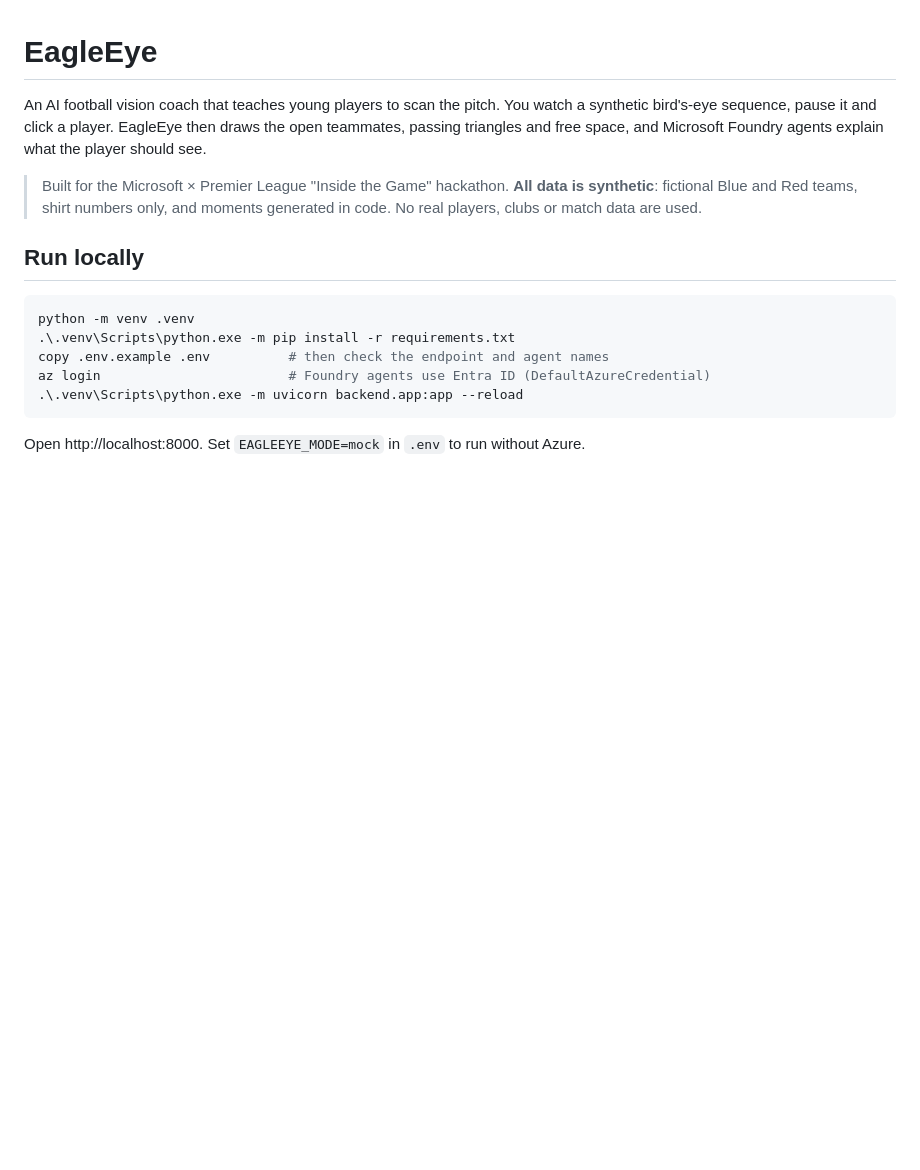
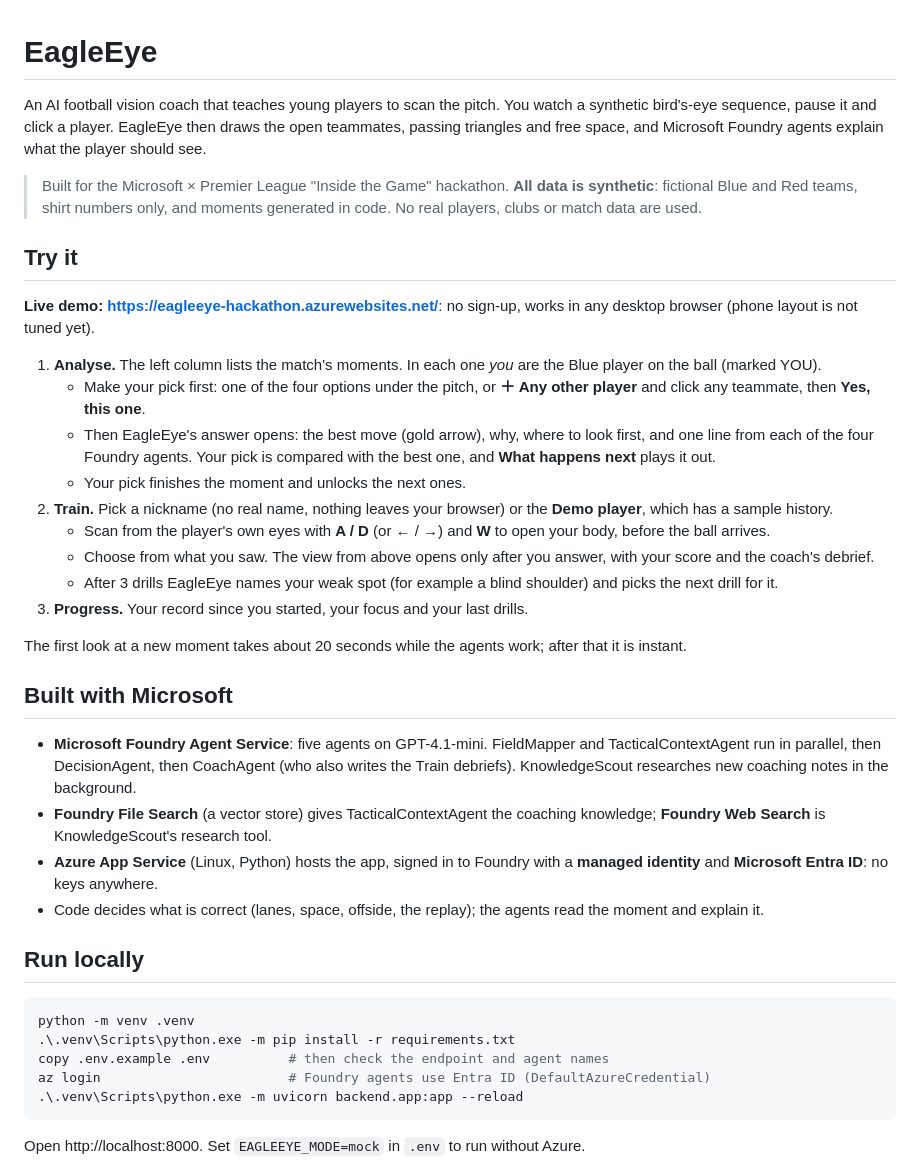
Before and after one commit to tasneem04/eagleeye, a Markdown page: README.md, the part around the change. Rendered like a GitHub page; blank space fills up the shorter version.

Commit message:
README: live demo link, how to try it, and the Microsoft tech used
Co-Authored-By: Claude Opus 5.5 <noreply@anthropic.com>

```diff
--- a/README.md
+++ b/README.md
@@ -3,6 +3,29 @@
 An AI football vision coach that teaches young players to scan the pitch. You watch a synthetic bird's-eye sequence, pause it and click a player. EagleEye then draws the open teammates, passing triangles and free space, and Microsoft Foundry agents explain what the player should see.
 
 > Built for the Microsoft × Premier League "Inside the Game" hackathon. **All data is synthetic**: fictional Blue and Red teams, shirt numbers only, and moments generated in code. No real players, clubs or match data are used.
+
+## Try it
+
+**Live demo: https://eagleeye-hackathon.azurewebsites.net/**: no sign-up, works in any desktop browser (phone layout is not tuned yet).
+
+1. **Analyse.** The left column lists the match's moments. In each one *you* are the Blue player on the ball (marked YOU).
+   - Make your pick first: one of the four options under the pitch, or **＋ Any other player** and click any teammate, then **Yes, this one**.
+   - Then EagleEye's answer opens: the best move (gold arrow), why, where to look first, and one line from each of the four Foundry agents. Your pick is compared with the best one, and **What happens next** plays it out.
+   - Your pick finishes the moment and unlocks the next ones.
+2. **Train.** Pick a nickname (no real name, nothing leaves your browser) or the **Demo player**, which has a sample history.
+   - Scan from the player's own eyes with **A / D** (or ← / →) and **W** to open your body, before the ball arrives.
+   - Choose from what you saw. The view from above opens only after you answer, with your score and the coach's debrief.
+   - After 3 drills EagleEye names your weak spot (for example a blind shoulder) and picks the next drill for it.
+3. **Progress.** Your record since you started, your focus and your last drills.
+
+The first look at a new moment takes about 20 seconds while the agents work; after that it is instant.
+
+## Built with Microsoft
+
+- **Microsoft Foundry Agent Service**: five agents on GPT-4.1-mini. FieldMapper and TacticalContextAgent run in parallel, then DecisionAgent, then CoachAgent (who also writes the Train debriefs). KnowledgeScout researches new coaching notes in the background.
+- **Foundry File Search** (a vector store) gives TacticalContextAgent the coaching knowledge; **Foundry Web Search** is KnowledgeScout's research tool.
+- **Azure App Service** (Linux, Python) hosts the app, signed in to Foundry with a **managed identity** and **Microsoft Entra ID**: no keys anywhere.
+- Code decides what is correct (lanes, space, offside, the replay); the agents read the moment and explain it.
 
 ## Run locally
 
```
